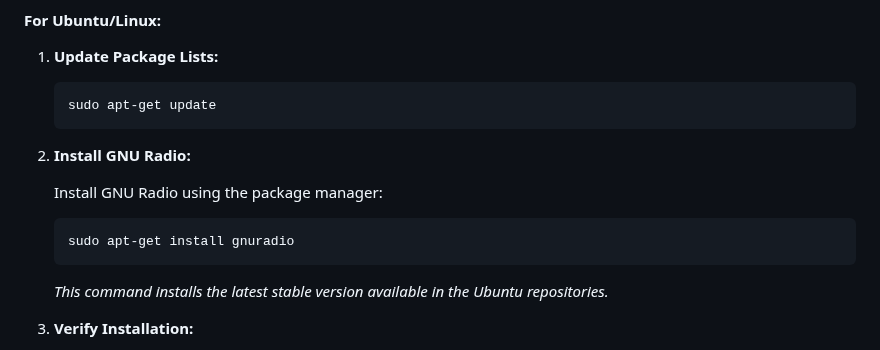
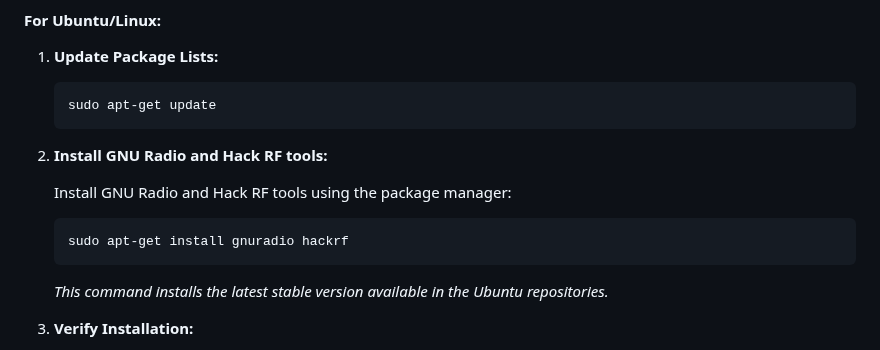
Before and after one commit to stephanelsmith/micro-aprs, a Markdown page: README.md, the part around the change. Rendered like a GitHub page.

````diff
--- a/README.md
+++ b/README.md
@@ -50,12 +50,12 @@ cd hackrf-aprs
    sudo apt-get update
    ```
 
-2. **Install GNU Radio:**
+2. **Install GNU Radio and Hack RF tools:**
 
-   Install GNU Radio using the package manager:
+   Install GNU Radio and Hack RF tools using the package manager:
 
    ```bash
-   sudo apt-get install gnuradio
+   sudo apt-get install gnuradio hackrf
    ```
 
    *This command installs the latest stable version available in the Ubuntu repositories.*
````
